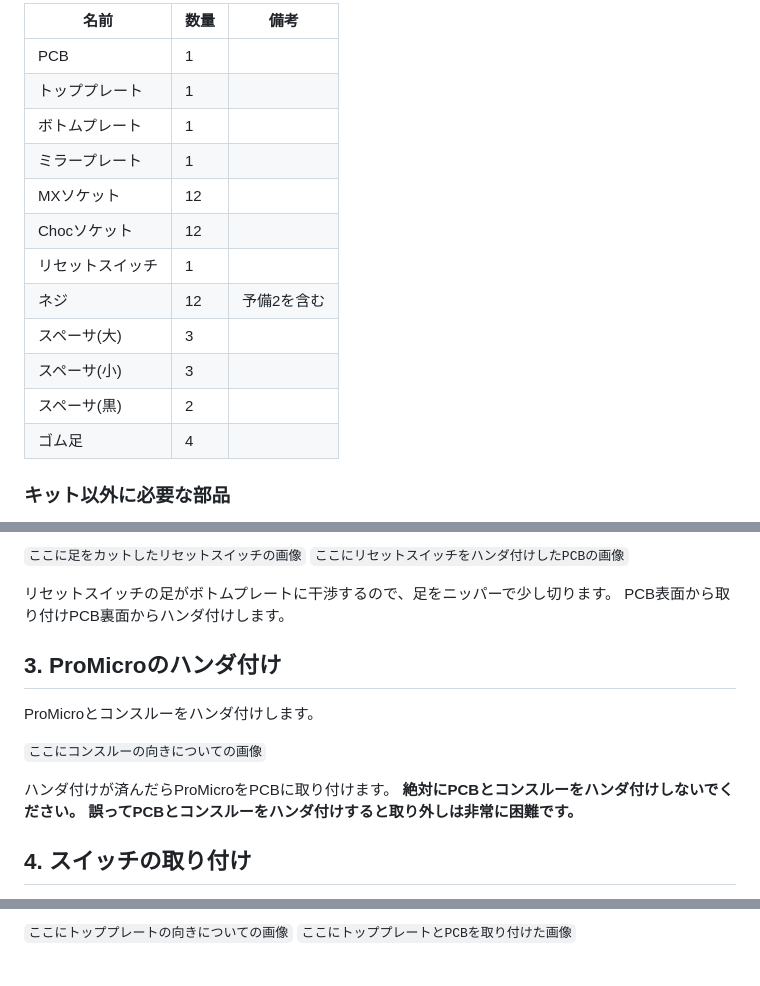
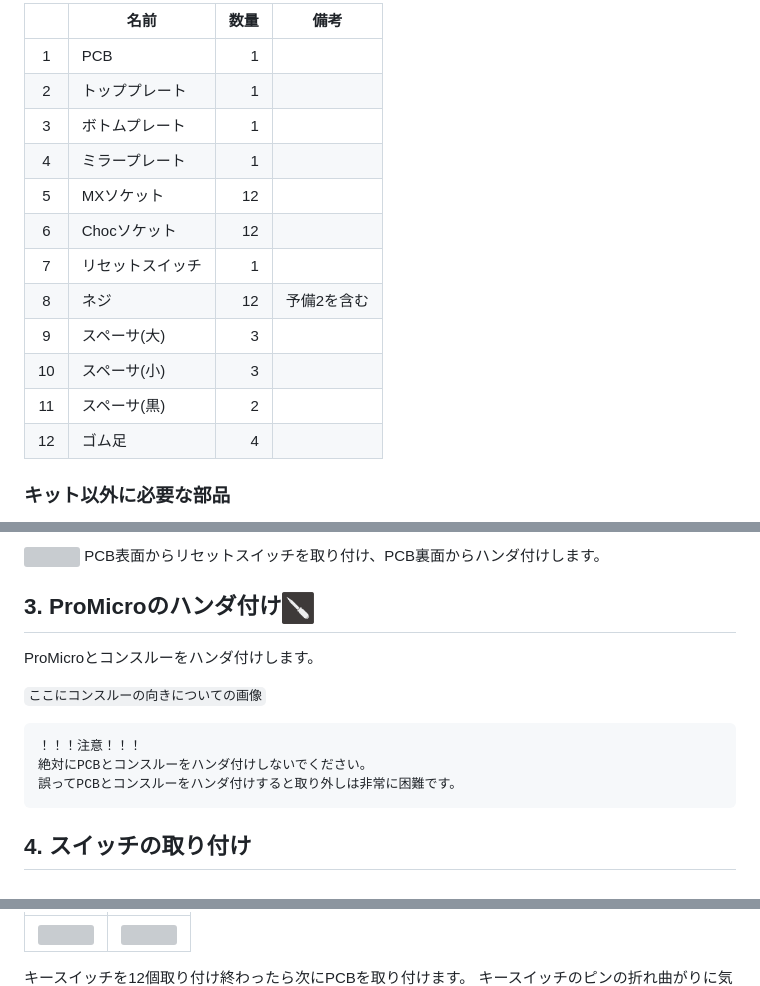
Before and after one commit to yynmt/Dozen0, a Markdown page: docs/buildguide_jp.md, 3 parts joined by grey strips. GitHub-like rendering; pictures changed too: images/icon_solder.png (added); blank space fills up the shorter version; grey boxes are pictures that could not be loaded.

```diff
--- a/docs/buildguide_jp.md
+++ b/docs/buildguide_jp.md
@@ -7,17 +7,17 @@
 
-| 名前 | 数量 | 備考 |
-|---|---|---|
-|PCB|1||
-|トッププレート|1||
-|ボトムプレート|1||
-|ミラープレート|1||
-|MXソケット|12||
-|Chocソケット|12||
-|リセットスイッチ|1||
-|ネジ|12|予備2を含む|
-|スペーサ(大)|3||
-|スペーサ(小)|3||
-|スペーサ(黒)|2||
-|ゴム足|4|   |
+|| 名前 | 数量 | 備考 |
+|:---:|---|---:|---|
+|1|PCB|1||
+|2|トッププレート|1||
+|3|ボトムプレート|1||
+|4|ミラープレート|1||
+|5|MXソケット|12||
+|6|Chocソケット|12||
+|7|リセットスイッチ|1||
+|8|ネジ|12|予備2を含む|
+|9|スペーサ(大)|3||
+|10|スペーサ(小)|3||
+|11|スペーサ(黒)|2||
+|12|ゴム足|4|   |
 
 ### キット以外に必要な部品
@@ -58,18 +74,15 @@ PCBにリセットスイッチをハンダ付けします。
 
-`ここに足をカットしたリセットスイッチの画像`
-`ここにリセットスイッチをハンダ付けしたPCBの画像`
+![](../images/IMG_0038_e.png)
+PCB表面からリセットスイッチを取り付け、PCB裏面からハンダ付けします。
 
-リセットスイッチの足がボトムプレートに干渉するので、足をニッパーで少し切ります。
-PCB表面から取り付けPCB裏面からハンダ付けします。
-
-## 3. ProMicroのハンダ付け
+## 3. ProMicroのハンダ付け<img src="../images/icon_solder.png" width="32px">
 ProMicroとコンスルーをハンダ付けします。
 
 `ここにコンスルーの向きについての画像`
 
-ハンダ付けが済んだらProMicroをPCBに取り付けます。
-**絶対にPCBとコンスルーをハンダ付けしないでください。
-誤ってPCBとコンスルーをハンダ付けすると取り外しは非常に困難です。**
+    ！！！注意！！！
+    絶対にPCBとコンスルーをハンダ付けしないでください。
+    誤ってPCBとコンスルーをハンダ付けすると取り外しは非常に困難です。
 
 ## 4. スイッチの取り付け
 トッププレートの上面から前後の向きに気を付けキースイッチを取り付けます。
@@ -76,6 +92,7 @@ ProMicroとコンスルーをハンダ付けします。
 
-`ここにトッププレートの向きについての画像`
-`ここにトッププレートとPCBを取り付けた画像`
-
+|||
+|---|---|
+|![](../images/IMG_0061_e.png)|![](../images/IMG_0065_e.png)|
+キースイッチを12個取り付け終わったら次にPCBを取り付けます。
 キースイッチのピンの折れ曲がりに気を付けてPCBを取り付けます。
 キースイッチとPCBが隙間なく固定されていることを確認します。
```
Also changed, not shown: other parts of docs/buildguide_jp.md (+49 -23 lines), images/buildguide_0-0.jpg (added), images/buildguide_0-1.jpg (added), images/buildguide_0-2.jpg (added), images/icon_nipper.png (added), images/icon_screw.png (added).
